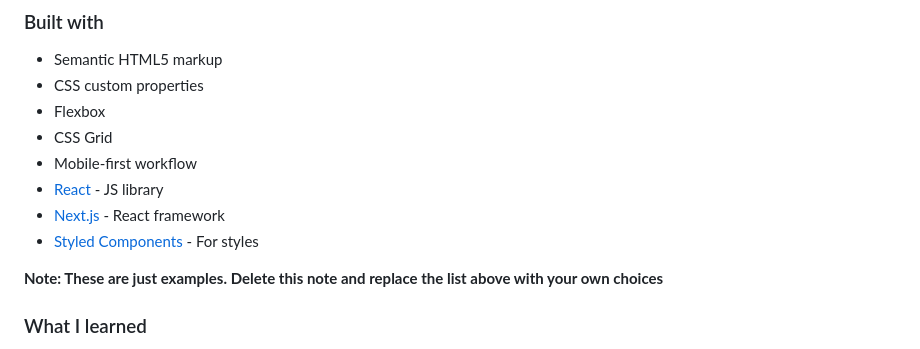
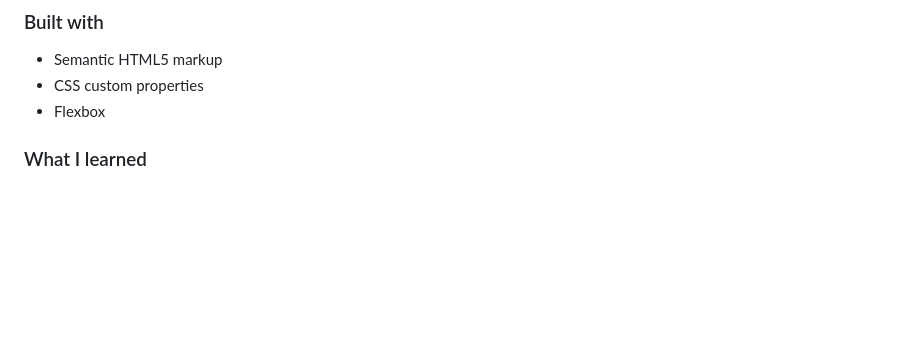
Before and after one commit to filecc/FM-huddle-landing-page, a Markdown page: README-template.md, the part around the change printed below. Drawn GitHub-style; blank space fills up the shorter version.

```diff
--- a/README-template.md
+++ b/README-template.md
@@ -51,13 +43,7 @@ Then crop/optimize/edit your image however you like, add it to your project, and
 - Semantic HTML5 markup
 - CSS custom properties
 - Flexbox
-- CSS Grid
-- Mobile-first workflow
-- [React](https://reactjs.org/) - JS library
-- [Next.js](https://nextjs.org/) - React framework
-- [Styled Components](https://styled-components.com/) - For styles
 
-**Note: These are just examples. Delete this note and replace the list above with your own choices**
 
 ### What I learned
 
```
Also changed, not shown: other parts of README-template.md (+1 -9 lines).
